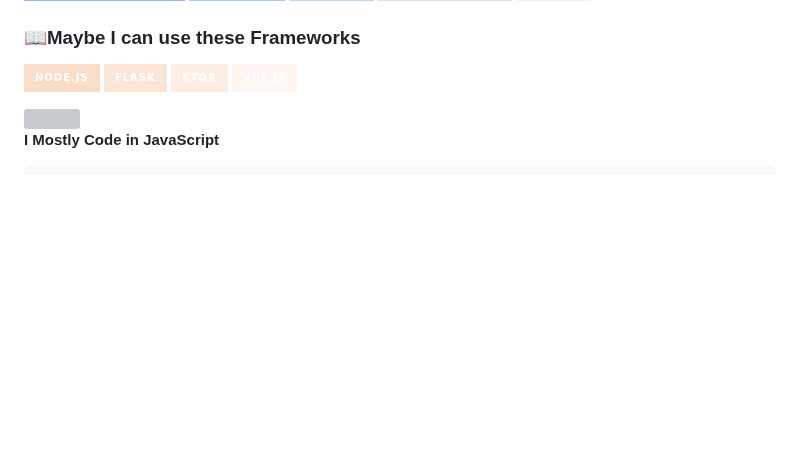
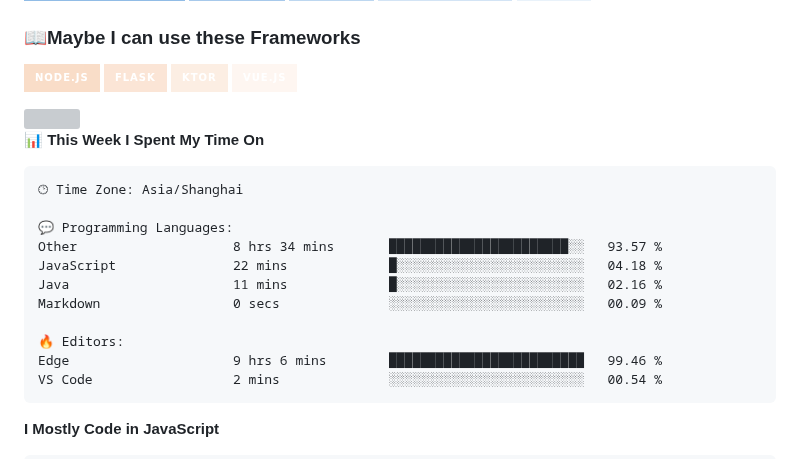
Before and after one commit to CikeyQi/CikeyQi, a Markdown page: README.md, the part around one of its changes. Rendered like a GitHub page; badges without logos; blank space fills up the shorter version; grey boxes are pictures that could not be loaded.

Commit message:
Updated with Dev Metrics

````diff
--- a/README.md
+++ b/README.md
@@ -31,6 +31,22 @@
 <img width="200%" src="https://cdn.jsdelivr.net/gh/CikeyQi/CikeyQi/hr.gif" />
 
 <!--START_SECTION:waka-->
+📊 **This Week I Spent My Time On**
+
+```text
+🕑︎ Time Zone: Asia/Shanghai
+
+💬 Programming Languages:
+Other                    8 hrs 34 mins       ███████████████████████░░   93.57 %
+JavaScript               22 mins             █░░░░░░░░░░░░░░░░░░░░░░░░   04.18 %
+Java                     11 mins             █░░░░░░░░░░░░░░░░░░░░░░░░   02.16 %
+Markdown                 0 secs              ░░░░░░░░░░░░░░░░░░░░░░░░░   00.09 %
+
+🔥 Editors:
+Edge                     9 hrs 6 mins        █████████████████████████   99.46 %
+VS Code                  2 mins              ░░░░░░░░░░░░░░░░░░░░░░░░░   00.54 %
+```
+
 **I Mostly Code in JavaScript**
 
 ```text
````
Also changed, not shown: other parts of README.md (+1 -1 lines).
